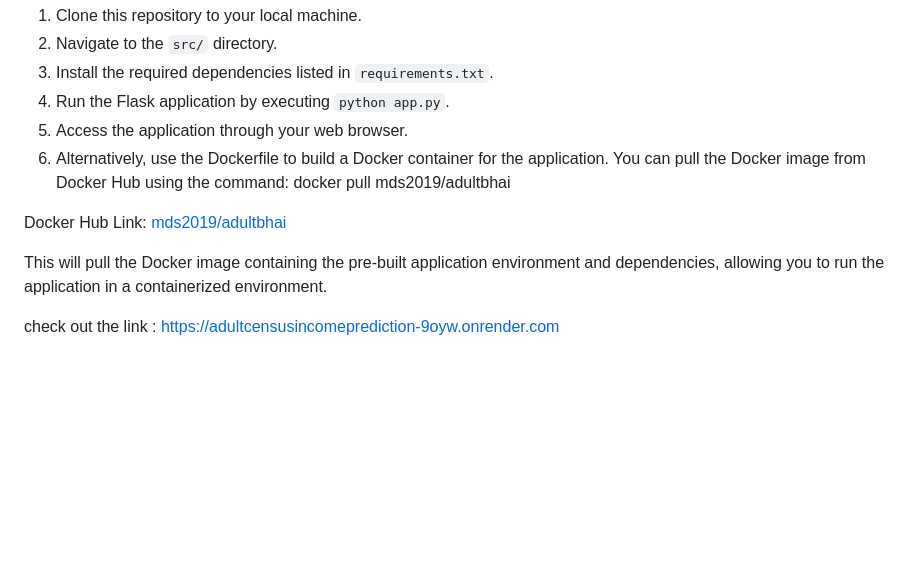
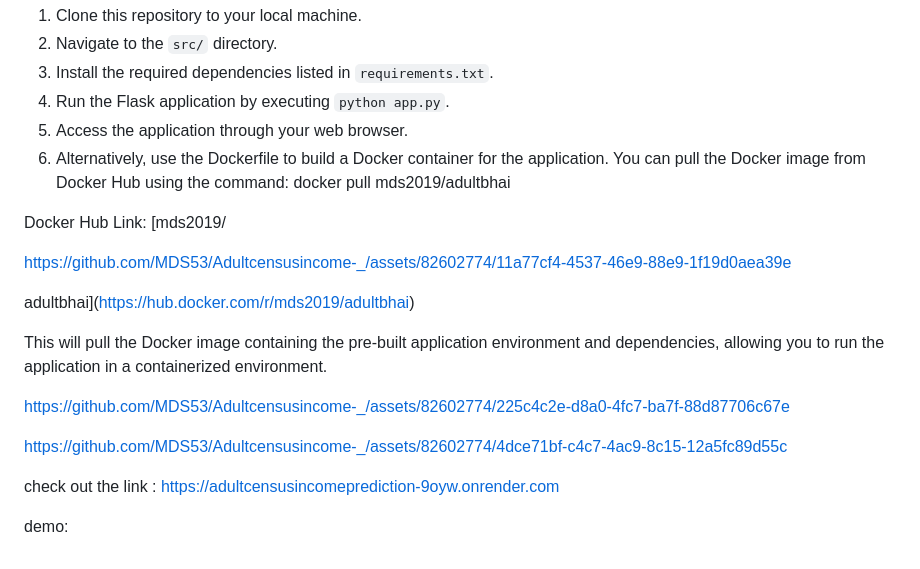
Before and after one commit to MDS53/Adultcensusincome-_, a Markdown page: README.md, the part around the change. Rendered like a GitHub page; blank space fills up the shorter version.

```diff
--- a/README.md
+++ b/README.md
@@ -79,9 +79,23 @@ This project demonstrates an approach to predict adult census income using machi
 5. Access the application through your web browser.
 6. Alternatively, use the Dockerfile to build a Docker container for the application. You can pull the Docker image from Docker Hub using the command: docker pull mds2019/adultbhai
 
-Docker Hub Link: [mds2019/adultbhai](https://hub.docker.com/r/mds2019/adultbhai)
+Docker Hub Link: [mds2019/
+
+https://github.com/MDS53/Adultcensusincome-_/assets/82602774/11a77cf4-4537-46e9-88e9-1f19d0aea39e
+
+adultbhai](https://hub.docker.com/r/mds2019/adultbhai)
 
 This will pull the Docker image containing the pre-built application environment and dependencies, allowing you to run the application in a containerized environment.
 
 
+
+https://github.com/MDS53/Adultcensusincome-_/assets/82602774/225c4c2e-d8a0-4fc7-ba7f-88d87706c67e
+
+
+
+https://github.com/MDS53/Adultcensusincome-_/assets/82602774/4dce71bf-c4c7-4ac9-8c15-12a5fc89d55c
+
+
 check out the link : https://adultcensusincomeprediction-9oyw.onrender.com
+
+demo:
```
